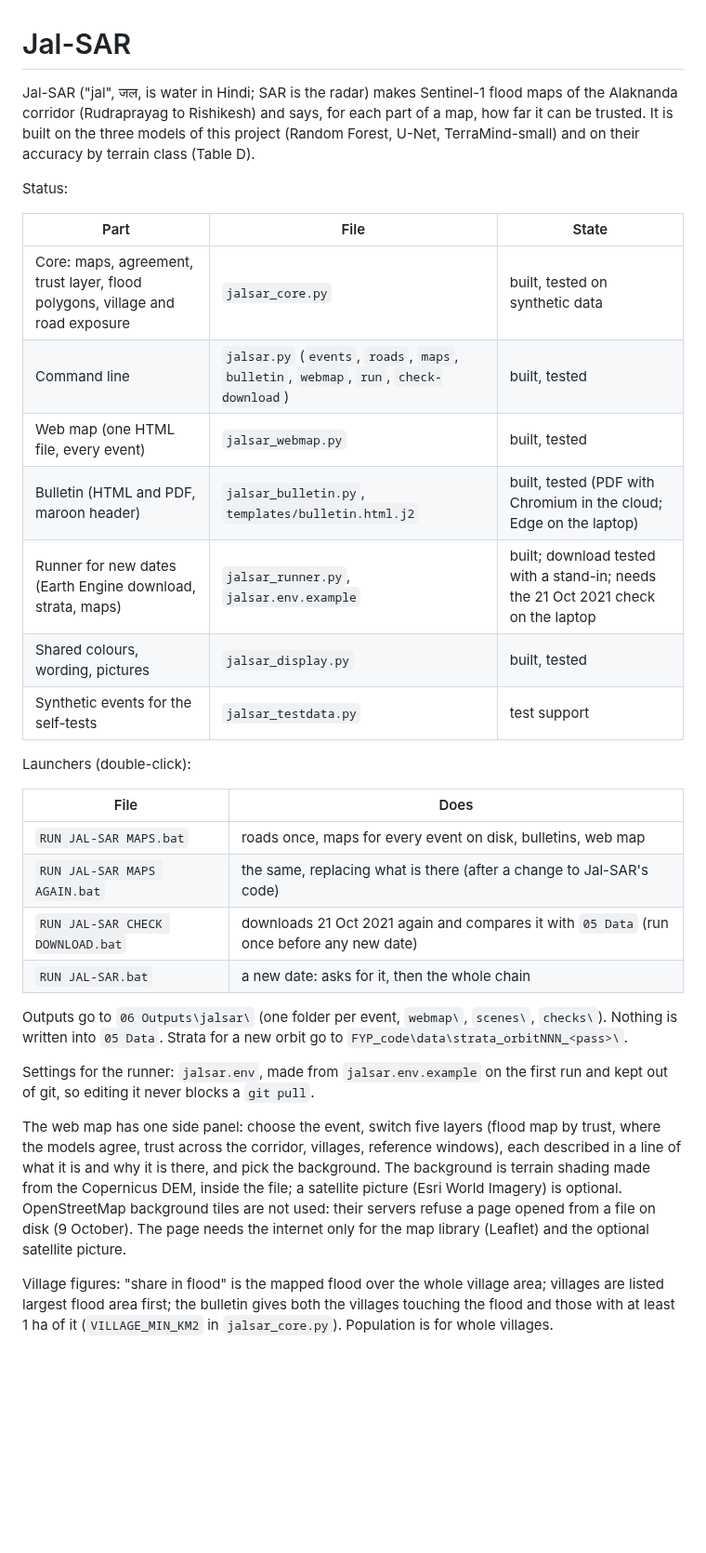
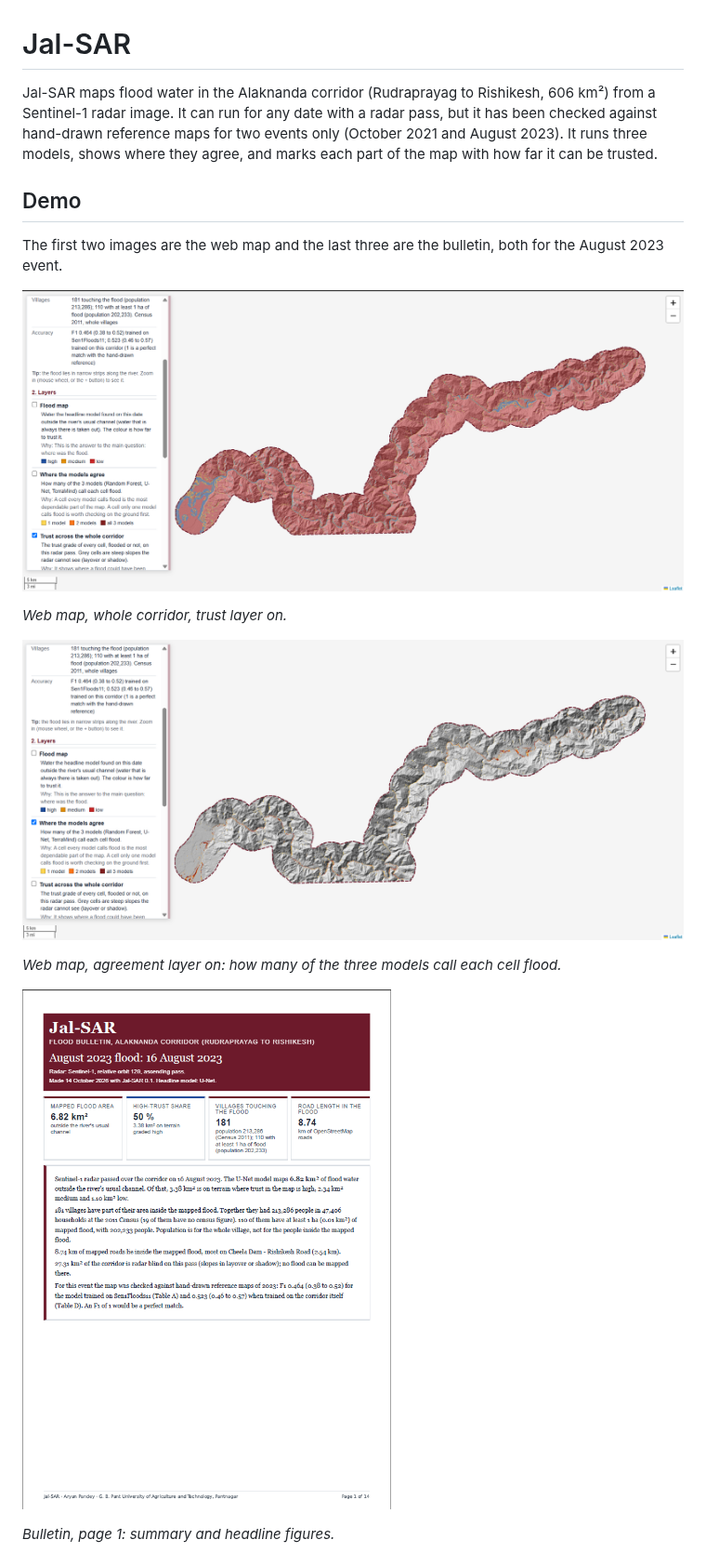
Before and after one commit to pandeyaryan04/alaknanda-sar-flood-mapping, a Markdown page: jalsar/README.md, the part around one of its changes. Shown at 93% size. Rendered like a GitHub page; pictures changed too: jalsar/screenshots/1_webmap_trust.png (added), jalsar/screenshots/2_webmap_agreement.png (added), jalsar/screenshots/3_bulletin_page1.png (added); blank space fills up the shorter version.

Commit message:
Jal-SAR: final README with screenshots; steep-slope caveat in the accuracy note

```diff
--- a/jalsar/README.md
+++ b/jalsar/README.md
@@ -1,50 +1,20 @@
 # Jal-SAR
 
-Jal-SAR ("jal", जल, is water in Hindi; SAR is the radar) makes Sentinel-1
-flood maps of the Alaknanda corridor (Rudraprayag to Rishikesh) and says, for each part of a
-map, how far it can be trusted. It is built on the three models of this
-project (Random Forest, U-Net, TerraMind-small) and on their accuracy by
-terrain class (Table D).
+Jal-SAR maps flood water in the Alaknanda corridor (Rudraprayag to Rishikesh, 606 km²) from a Sentinel-1 radar image. It can run for any date with a radar pass, but it has been checked against hand-drawn reference maps for two events only (October 2021 and August 2023). It runs three models, shows where they agree, and marks each part of the map with how far it can be trusted.
 
-Status:
+## Demo
 
-| Part | File | State |
-|---|---|---|
-| Core: maps, agreement, trust layer, flood polygons, village and road exposure | `jalsar_core.py` | built, tested on synthetic data |
-| Command line | `jalsar.py` (`events`, `roads`, `maps`, `bulletin`, `webmap`, `run`, `check-download`) | built, tested |
-| Web map (one HTML file, every event) | `jalsar_webmap.py` | built, tested |
-| Bulletin (HTML and PDF, maroon header) | `jalsar_bulletin.py`, `templates/bulletin.html.j2` | built, tested (PDF with Chromium in the cloud; Edge on the laptop) |
-| Runner for new dates (Earth Engine download, strata, maps) | `jalsar_runner.py`, `jalsar.env.example` | built; download tested with a stand-in; needs the 21 Oct 2021 check on the laptop |
-| Shared colours, wording, pictures | `jalsar_display.py` | built, tested |
-| Synthetic events for the self-tests | `jalsar_testdata.py` | test support |
+The first two images are the web map and the last three are the bulletin, both for the August 2023 event.
 
-Launchers (double-click):
+![Web map, whole corridor, with the trust layer on](screenshots/1_webmap_trust.png)
 
-| File | Does |
-|---|---|
-| `RUN JAL-SAR MAPS.bat` | roads once, maps for every event on disk, bulletins, web map |
-| `RUN JAL-SAR MAPS AGAIN.bat` | the same, replacing what is there (after a change to Jal-SAR's code) |
-| `RUN JAL-SAR CHECK DOWNLOAD.bat` | downloads 21 Oct 2021 again and compares it with `05 Data` (run once before any new date) |
-| `RUN JAL-SAR.bat` | a new date: asks for it, then the whole chain |
+*Web map, whole corridor, trust layer on.*
 
-Outputs go to `06 Outputs\jalsar\` (one folder per event, `webmap\`, `scenes\`,
-`checks\`). Nothing is written into `05 Data`. Strata for a new orbit go to
-`FYP_code\data\strata_orbitNNN_<pass>\`.
+![Web map with the agreement layer on](screenshots/2_webmap_agreement.png)
 
-Settings for the runner: `jalsar.env`, made from `jalsar.env.example` on
-the first run and kept out of git, so editing it never blocks a `git pull`.
+*Web map, agreement layer on: how many of the three models call each cell flood.*
 
-The web map has one side panel: choose the event, switch five layers (flood
-map by trust, where the models agree, trust across the corridor, villages,
-reference windows), each described in a line of what it is and why it is
-there, and pick the background. The background is terrain shading made from
-the Copernicus DEM, inside the file; a satellite picture (Esri World Imagery)
-is optional. OpenStreetMap background tiles are not used: their servers refuse
-a page opened from a file on disk (9 October). The page needs the internet
-only for the map library (Leaflet) and the optional satellite picture.
+![Bulletin, page 1](screenshots/3_bulletin_page1.png)
 
-Village figures: "share in flood" is the mapped flood over the whole village
-area; villages are listed largest flood area first; the bulletin gives both
-the villages touching the flood and those with at least 1 ha of it
-(`VILLAGE_MIN_KM2` in `jalsar_core.py`). Population is for whole villages.
+*Bulletin, page 1: summary and headline figures.*
 
```
Also changed, not shown: other parts of jalsar/README.md (+73 -4 lines), jalsar/screenshots/4_bulletin_villages.png (added), jalsar/screenshots/5_bulletin_accuracy.png (added), 1 other file.
